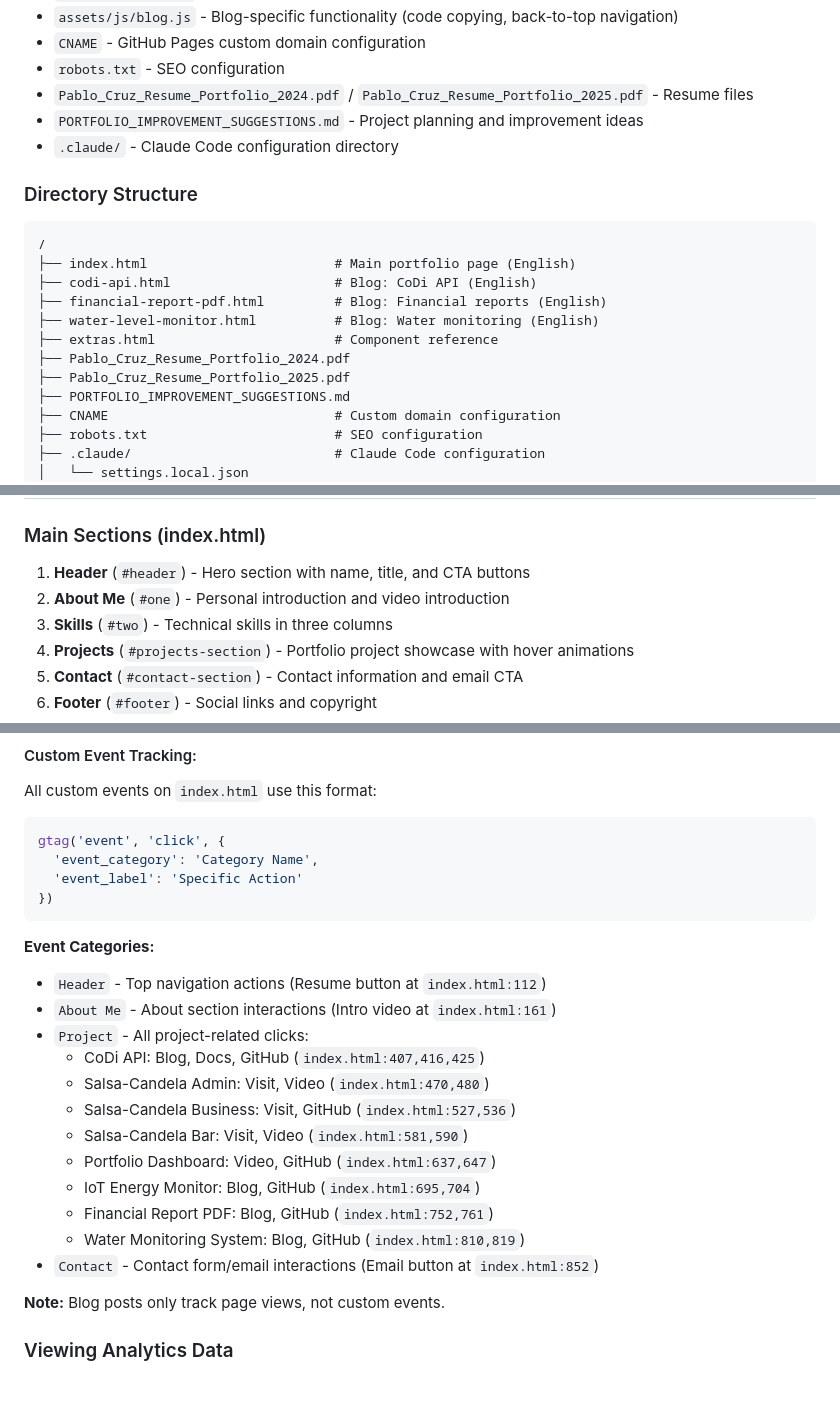
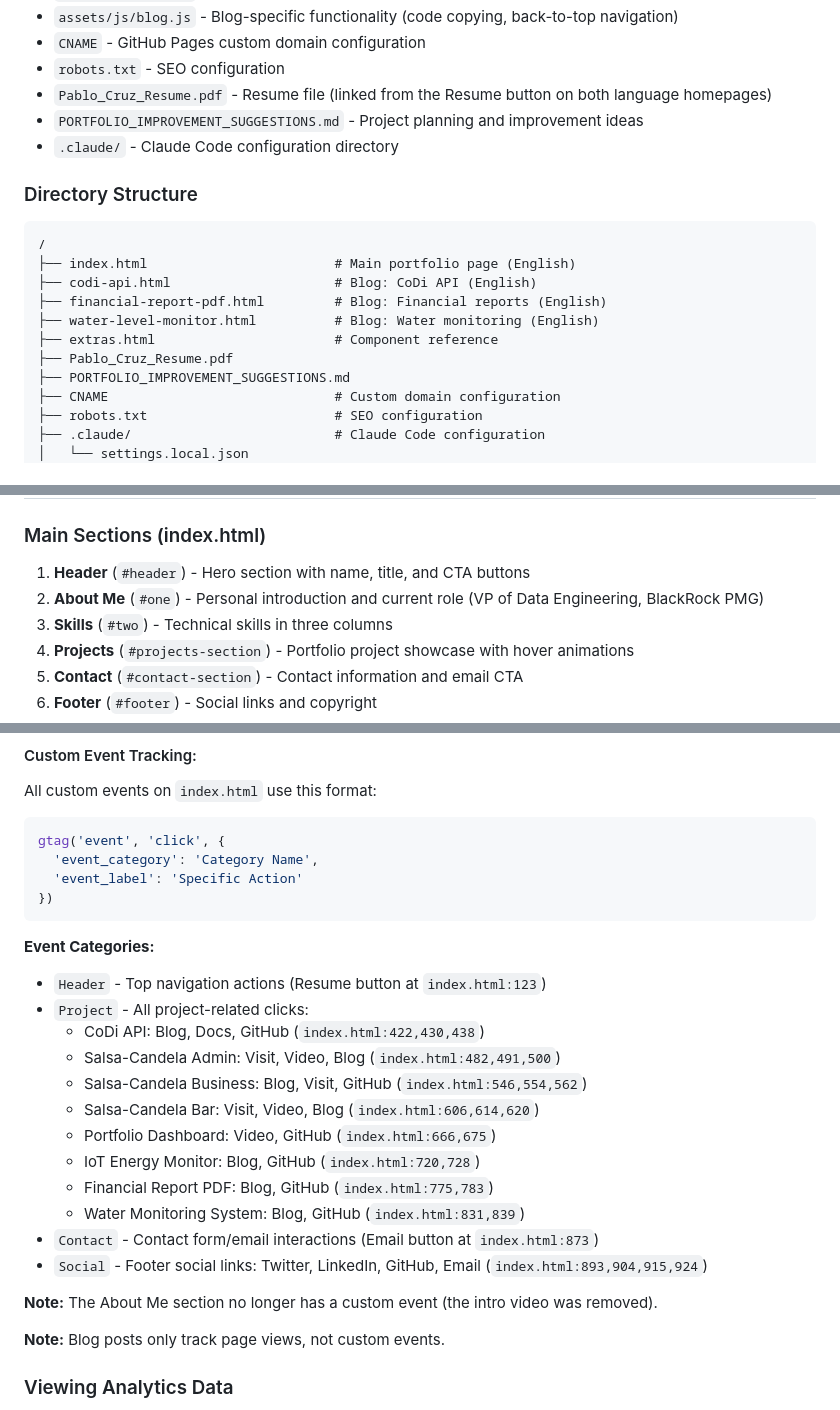
Before and after one commit to portfedh/portfedh.github.io, a Markdown page: CLAUDE.md, 3 parts joined by grey strips. GitHub-like rendering; blank space fills up the shorter version.

Commit message:
Update CLAUDE.md: refresh last updated date, consolidate resume files, and add brand logos for skills section

````diff
--- a/CLAUDE.md
+++ b/CLAUDE.md
@@ -42,7 +42,7 @@ This is a **static portfolio website** for Pablo Cruz, a full-stack developer. T
 - `assets/js/blog.js` - Blog-specific functionality (code copying, back-to-top navigation)
 - `CNAME` - GitHub Pages custom domain configuration
 - `robots.txt` - SEO configuration
-- `Pablo_Cruz_Resume_Portfolio_2024.pdf` / `Pablo_Cruz_Resume_Portfolio_2025.pdf` - Resume files
+- `Pablo_Cruz_Resume.pdf` - Resume file (linked from the Resume button on both language homepages)
 - `PORTFOLIO_IMPROVEMENT_SUGGESTIONS.md` - Project planning and improvement ideas
 - `.claude/` - Claude Code configuration directory
 
@@ -55,8 +55,7 @@ This is a **static portfolio website** for Pablo Cruz, a full-stack developer. T
 ├── financial-report-pdf.html         # Blog: Financial reports (English)
 ├── water-level-monitor.html          # Blog: Water monitoring (English)
 ├── extras.html                       # Component reference
-├── Pablo_Cruz_Resume_Portfolio_2024.pdf
-├── Pablo_Cruz_Resume_Portfolio_2025.pdf
+├── Pablo_Cruz_Resume.pdf
 ├── PORTFOLIO_IMPROVEMENT_SUGGESTIONS.md
 ├── CNAME                             # Custom domain configuration
 ├── robots.txt                        # SEO configuration
@@ -179,7 +180,7 @@ npx http-server
 ### Main Sections (index.html)
 
 1. **Header** (`#header`) - Hero section with name, title, and CTA buttons
-2. **About Me** (`#one`) - Personal introduction and video introduction
+2. **About Me** (`#one`) - Personal introduction and current role (VP of Data Engineering, BlackRock PMG)
 3. **Skills** (`#two`) - Technical skills in three columns
 4. **Projects** (`#projects-section`) - Portfolio project showcase with hover animations
 5. **Contact** (`#contact-section`) - Contact information and email CTA
@@ -271,18 +272,20 @@ gtag('event', 'click', {
 ```
 
 **Event Categories:**
-- `Header` - Top navigation actions (Resume button at `index.html:112`)
-- `About Me` - About section interactions (Intro video at `index.html:161`)
+- `Header` - Top navigation actions (Resume button at `index.html:123`)
 - `Project` - All project-related clicks:
-  - CoDi API: Blog, Docs, GitHub (`index.html:407,416,425`)
-  - Salsa-Candela Admin: Visit, Video (`index.html:470,480`)
-  - Salsa-Candela Business: Visit, GitHub (`index.html:527,536`)
-  - Salsa-Candela Bar: Visit, Video (`index.html:581,590`)
-  - Portfolio Dashboard: Video, GitHub (`index.html:637,647`)
-  - IoT Energy Monitor: Blog, GitHub (`index.html:695,704`)
-  - Financial Report PDF: Blog, GitHub (`index.html:752,761`)
-  - Water Monitoring System: Blog, GitHub (`index.html:810,819`)
-- `Contact` - Contact form/email interactions (Email button at `index.html:852`)
+  - CoDi API: Blog, Docs, GitHub (`index.html:422,430,438`)
+  - Salsa-Candela Admin: Visit, Video, Blog (`index.html:482,491,500`)
+  - Salsa-Candela Business: Blog, Visit, GitHub (`index.html:546,554,562`)
+  - Salsa-Candela Bar: Visit, Video, Blog (`index.html:606,614,620`)
+  - Portfolio Dashboard: Video, GitHub (`index.html:666,675`)
+  - IoT Energy Monitor: Blog, GitHub (`index.html:720,728`)
+  - Financial Report PDF: Blog, GitHub (`index.html:775,783`)
+  - Water Monitoring System: Blog, GitHub (`index.html:831,839`)
+- `Contact` - Contact form/email interactions (Email button at `index.html:873`)
+- `Social` - Footer social links: Twitter, LinkedIn, GitHub, Email (`index.html:893,904,915,924`)
+
+**Note:** The About Me section no longer has a custom event (the intro video was removed).
 
 **Note:** Blog posts only track page views, not custom events.
 
````
Also changed, not shown: other parts of CLAUDE.md (+3 -1 lines).
